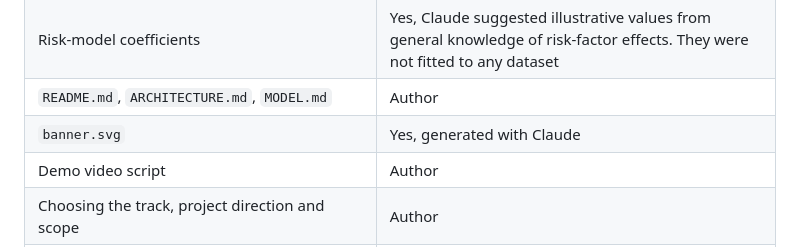
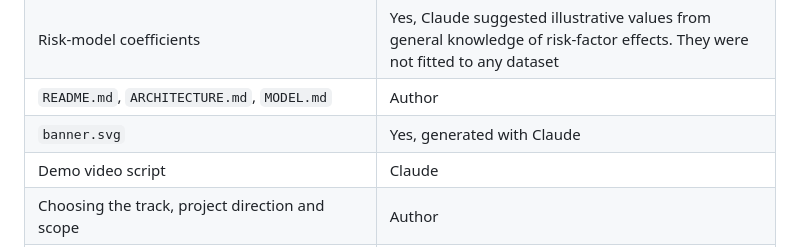
Before and after one commit to manyaagrawal208/cardioscope-3d, a Markdown page: README.md, the part around the change. GitHub-like rendering.

```diff
--- a/README.md
+++ b/README.md
@@ -127,7 +127,7 @@ In line with the hackathon's AI tools rule, here is exactly which parts were AI-
 | Risk-model coefficients | Yes, Claude suggested illustrative values from general knowledge of risk-factor effects. They were not fitted to any dataset |
 | `README.md`, `ARCHITECTURE.md`, `MODEL.md` | Author |
 | `banner.svg` | Yes, generated with Claude |
-| Demo video script | Author |
+| Demo video script | Claude |
 | Choosing the track, project direction and scope | Author |
 | Testing the app, screenshots, deployment to Netlify, GitHub repository, Devpost submission | Author |
 
```
